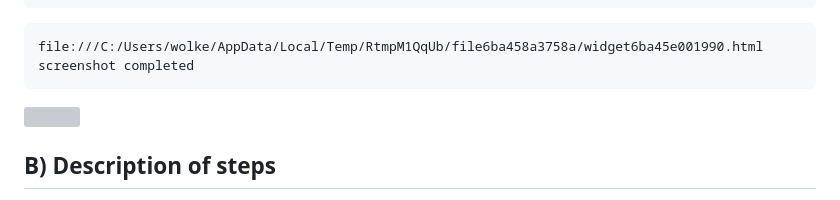
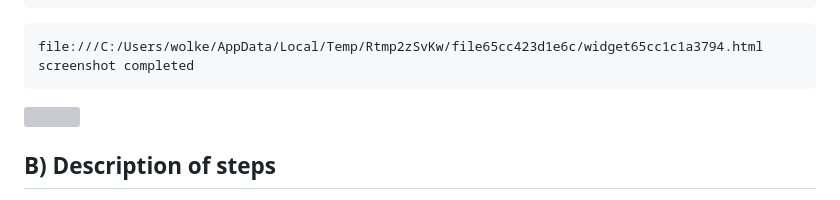
Before and after one commit to FriedaRosa/StaticPatterns_git, a Markdown page: README.md, the part around the change. Drawn GitHub-style; grey boxes are pictures that could not be loaded.

````diff
--- a/README.md
+++ b/README.md
@@ -124,7 +124,7 @@ digraph workflow {
 ")
 ```
 
-    file:///C:/Users/wolke/AppData/Local/Temp/RtmpM1QqUb/file6ba458a3758a/widget6ba45e001990.html screenshot completed
+    file:///C:/Users/wolke/AppData/Local/Temp/Rtmp2zSvKw/file65cc423d1e6c/widget65cc1c1a3794.html screenshot completed
 
 ![](README_files/figure-commonmark/unnamed-chunk-2-1.png)
 
````
